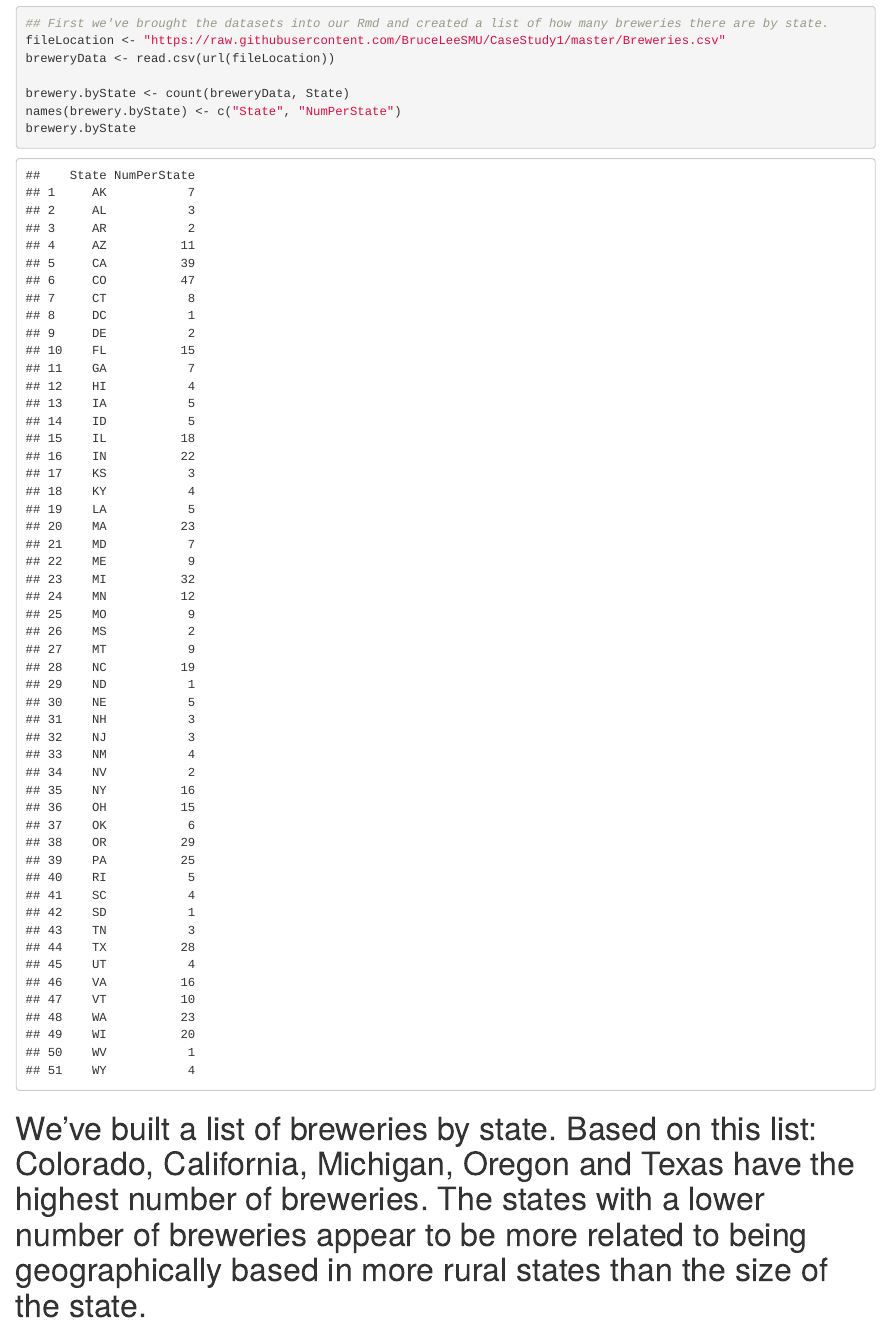
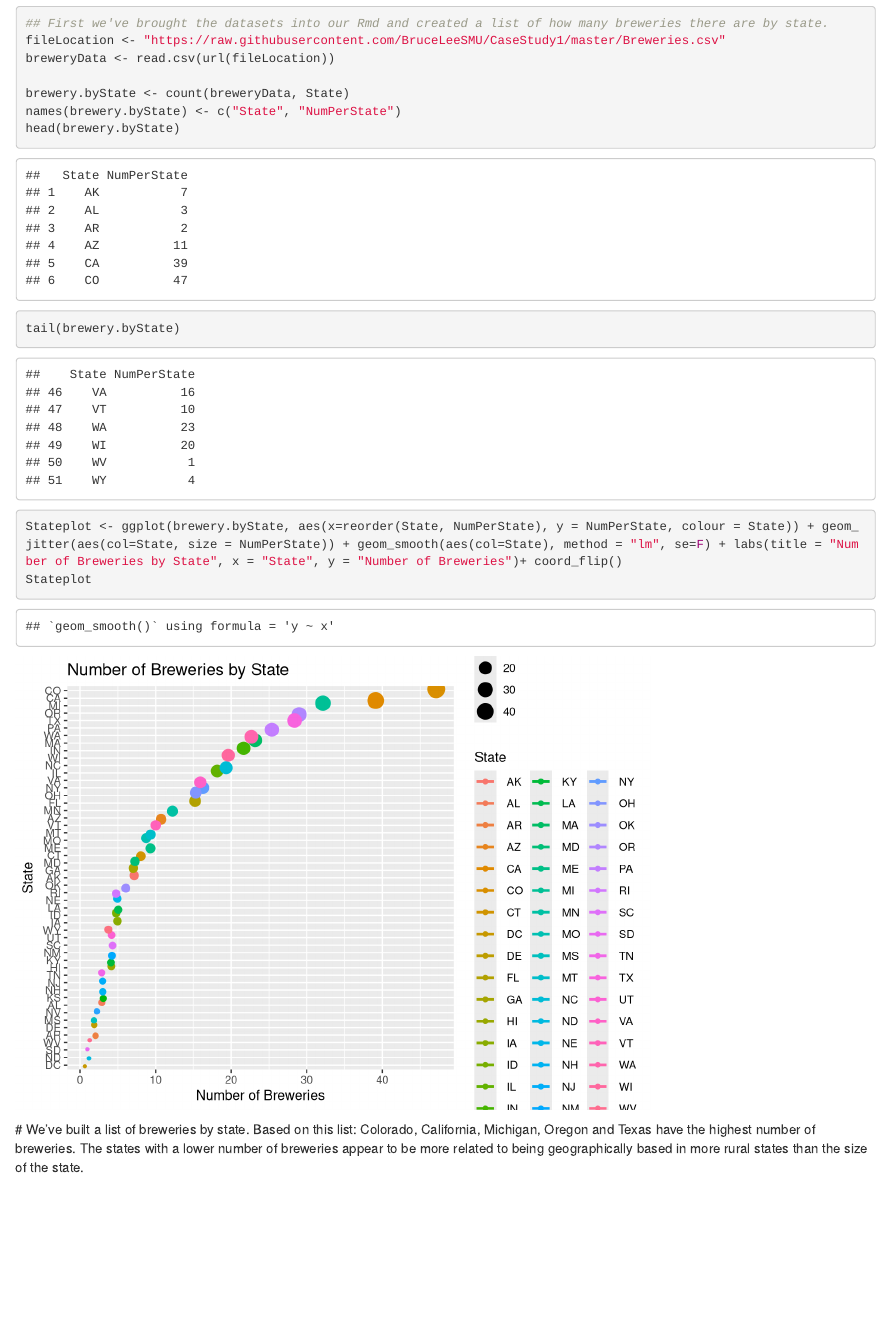
Before and after one commit to arron71/CaseStudy1, an R Markdown document (CaseStudy1.Rmd): the page in a window 1100 px wide, from 170 px down. Rendered offline with R 4.5, knitr and Pandoc, with nearby package versions; code that draws random numbers runs with fixed seeds of ours.

Commit message:
Presentation plus added a bubble chart for the breweries data

````diff
--- a/CaseStudy1.Rmd
+++ b/CaseStudy1.Rmd
@@ -25,10 +25,14 @@ breweryData <- read.csv(url(fileLocation))
 
 brewery.byState <- count(breweryData, State)
 names(brewery.byState) <- c("State", "NumPerState")
-brewery.byState
+head(brewery.byState)
+tail(brewery.byState)
+
+Stateplot <- ggplot(brewery.byState, aes(x=reorder(State, NumPerState), y = NumPerState, colour = State)) + geom_jitter(aes(col=State, size = NumPerState)) + geom_smooth(aes(col=State), method = "lm", se=F) + labs(title = "Number of Breweries by State", x = "State", y = "Number of Breweries")+ coord_flip()
+Stateplot
 ```
 
-# We've built a list of breweries by state.  Based on this list: Colorado, California, Michigan, Oregon and Texas have the highest number of breweries.  The states with a lower number of breweries appear to be more related to being geographically based in more rural states than the size of the state.
+  # We've built a list of breweries by state.  Based on this list: Colorado, California, Michigan, Oregon and Texas have the highest number of breweries.  The states with a lower number of breweries appear to be more related to being geographically based in more rural states than the size of the state.
 
 ```{r question_2 data, echo=TRUE}
 ## We'll use the beer data set and merge it with the brewery data set.  We will show some examples of how this combined data frame looks.
````
Also changed, not shown: CaseStudy1.Rmd (11 more changed lines), 1 other file.
